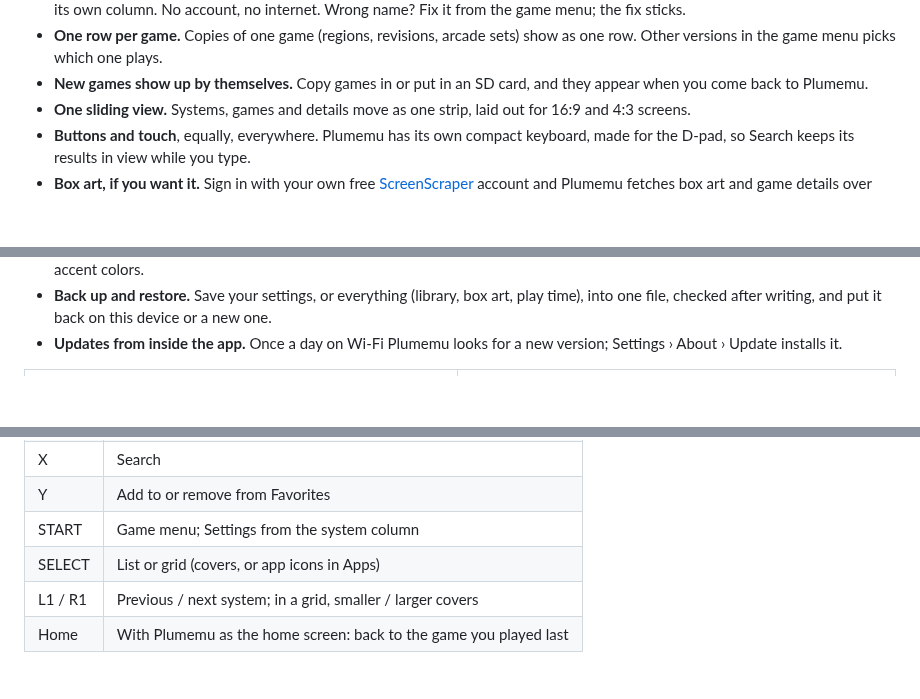
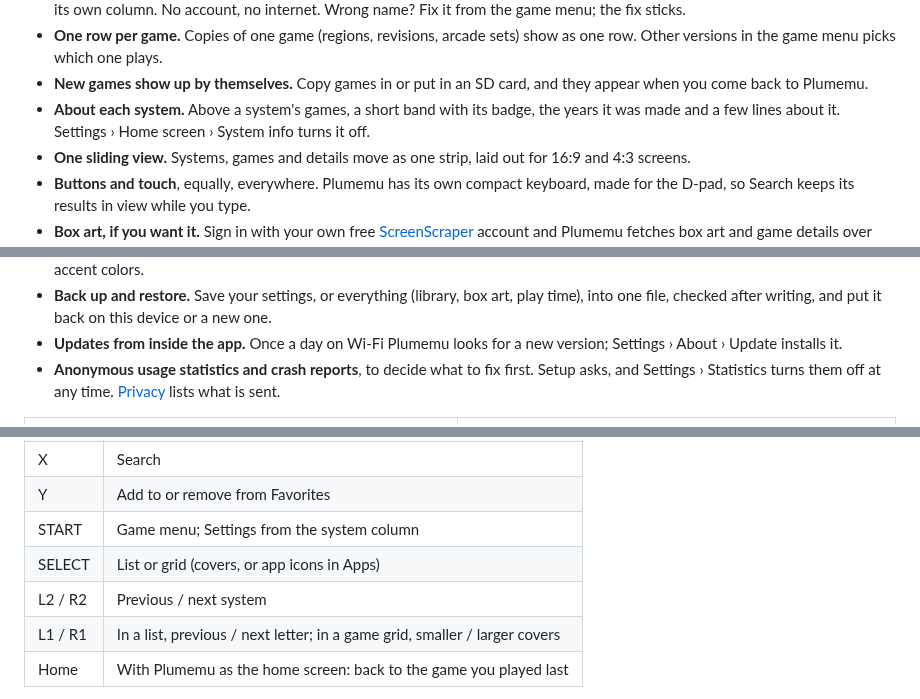
Before and after one commit to joiha-steven/plumemu, a Markdown page: README.md, 3 parts joined by grey strips. GitHub-like rendering; blank space fills up the shorter version.

```diff
--- a/README.md
+++ b/README.md
@@ -28,6 +28,8 @@
   Other versions in the game menu picks which one plays.
 - **New games show up by themselves.** Copy games in or put in an SD card, and they appear when you
   come back to Plumemu.
+- **About each system.** Above a system's games, a short band with its badge, the years it was
+  made and a few lines about it. Settings › Home screen › System info turns it off.
 - **One sliding view.** Systems, games and details move as one strip, laid out for 16:9 and 4:3
   screens.
 - **Buttons and touch**, equally, everywhere. Plumemu has its own compact keyboard, made for the
@@ -46,6 +48,8 @@
   one file, checked after writing, and put it back on this device or a new one.
 - **Updates from inside the app.** Once a day on Wi-Fi Plumemu looks for a new version; Settings ›
   About › Update installs it.
+- **Anonymous usage statistics and crash reports**, to decide what to fix first. Setup asks, and
+  Settings › Statistics turns them off at any time. [Privacy](PRIVACY.md) lists what is sent.
 
 <table>
   <tr>
@@ -134,7 +146,8 @@ play. Settings › About › Check for updates daily turns the daily check off.
 | Y | Add to or remove from Favorites |
 | START | Game menu; Settings from the system column |
 | SELECT | List or grid (covers, or app icons in Apps) |
-| L1 / R1 | Previous / next system; in a grid, smaller / larger covers |
+| L2 / R2 | Previous / next system |
+| L1 / R1 | In a list, previous / next letter; in a game grid, smaller / larger covers |
 | Home | With Plumemu as the home screen: back to the game you played last |
 
 The button printed A confirms. Settings › Advanced can make the bottom button (B, or ✕) confirm
```
Also changed, not shown: other parts of README.md (+13 -4 lines), CHANGELOG.md (+30 -27 lines), PRIVACY.md (+25 -10 lines), media/system-card.png (added), media/system-info.png (added).
